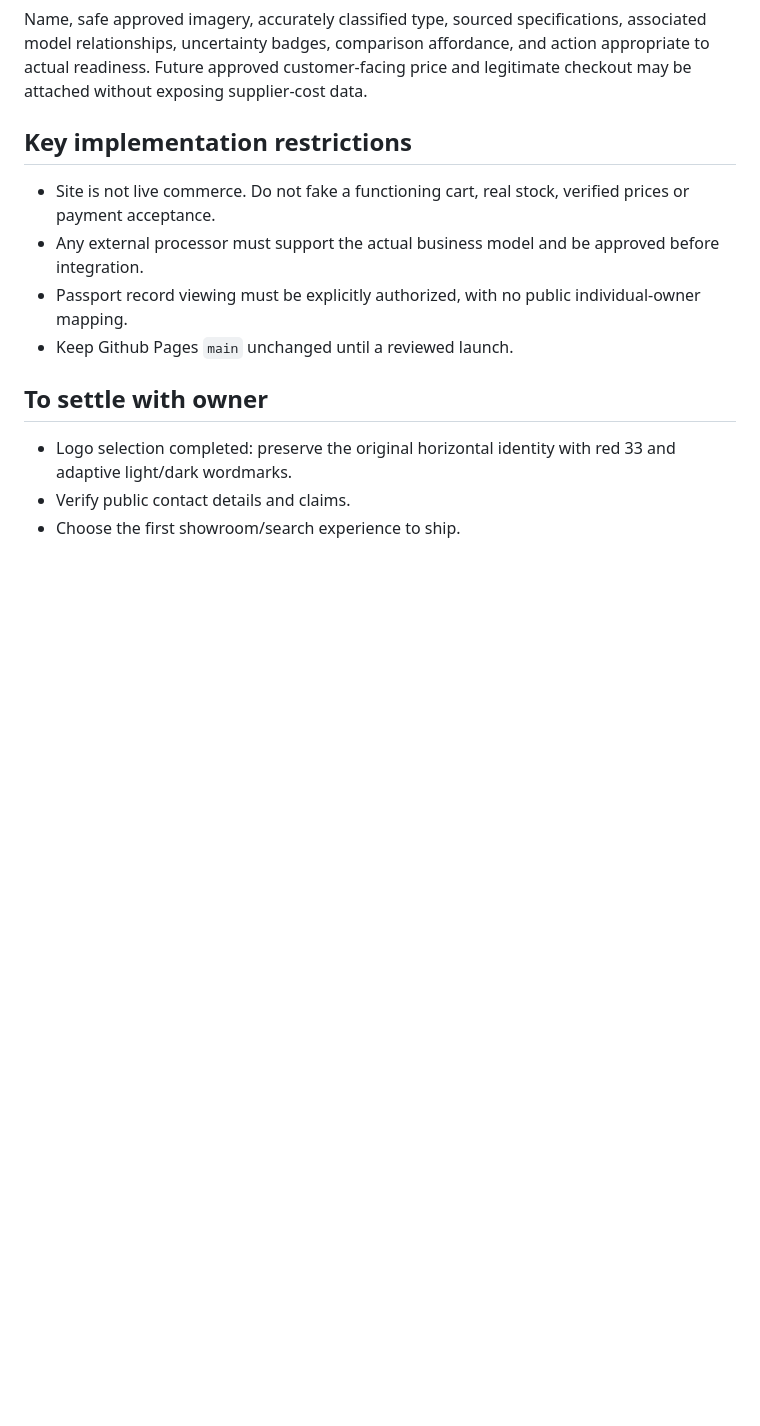
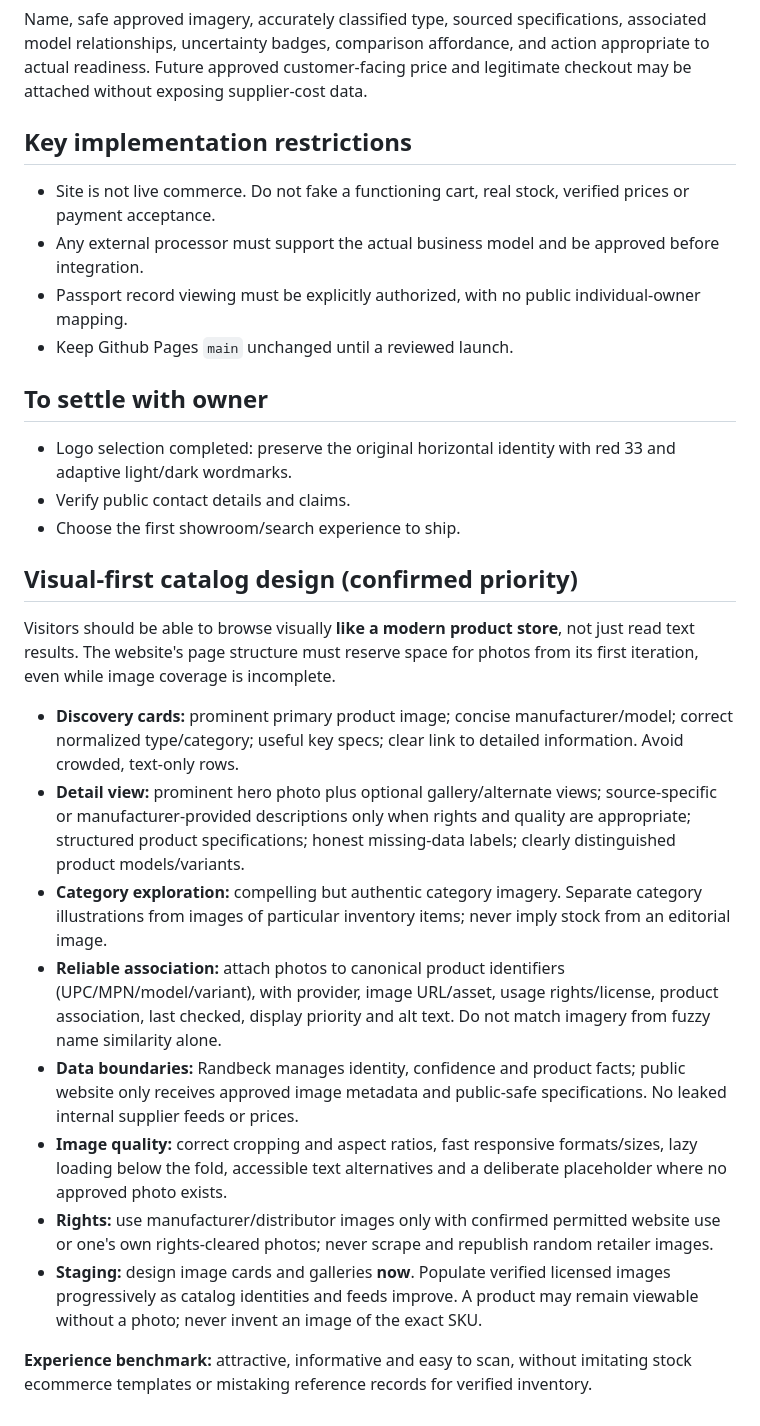
Before and after one commit to Randbeck/area33armory-site, a Markdown page: DESIGN_BRIEF.md, the part around the change. GitHub-like rendering; blank space fills up the shorter version.

Commit message:
Define visual-first catalog imagery, rights, and photo-to-product matching

```diff
--- a/DESIGN_BRIEF.md
+++ b/DESIGN_BRIEF.md
@@ -46,3 +46,18 @@ Name, safe approved imagery, accurately classified type, sourced specifications,
 - Logo selection completed: preserve the original horizontal identity with red 33 and adaptive light/dark wordmarks.
 - Verify public contact details and claims.
 - Choose the first showroom/search experience to ship.
+
+## Visual-first catalog design (confirmed priority)
+
+Visitors should be able to browse visually **like a modern product store**, not just read text results. The website's page structure must reserve space for photos from its first iteration, even while image coverage is incomplete.
+
+- **Discovery cards:** prominent primary product image; concise manufacturer/model; correct normalized type/category; useful key specs; clear link to detailed information. Avoid crowded, text-only rows.
+- **Detail view:** prominent hero photo plus optional gallery/alternate views; source-specific or manufacturer-provided descriptions only when rights and quality are appropriate; structured product specifications; honest missing-data labels; clearly distinguished product models/variants.
+- **Category exploration:** compelling but authentic category imagery. Separate category illustrations from images of particular inventory items; never imply stock from an editorial image.
+- **Reliable association:** attach photos to canonical product identifiers (UPC/MPN/model/variant), with provider, image URL/asset, usage rights/license, product association, last checked, display priority and alt text. Do not match imagery from fuzzy name similarity alone.
+- **Data boundaries:** Randbeck manages identity, confidence and product facts; public website only receives approved image metadata and public-safe specifications. No leaked internal supplier feeds or prices.
+- **Image quality:** correct cropping and aspect ratios, fast responsive formats/sizes, lazy loading below the fold, accessible text alternatives and a deliberate placeholder where no approved photo exists.
+- **Rights:** use manufacturer/distributor images only with confirmed permitted website use or one's own rights-cleared photos; never scrape and republish random retailer images.
+- **Staging:** design image cards and galleries **now**. Populate verified licensed images progressively as catalog identities and feeds improve. A product may remain viewable without a photo; never invent an image of the exact SKU.
+
+**Experience benchmark:** attractive, informative and easy to scan, without imitating stock ecommerce templates or mistaking reference records for verified inventory.
```
